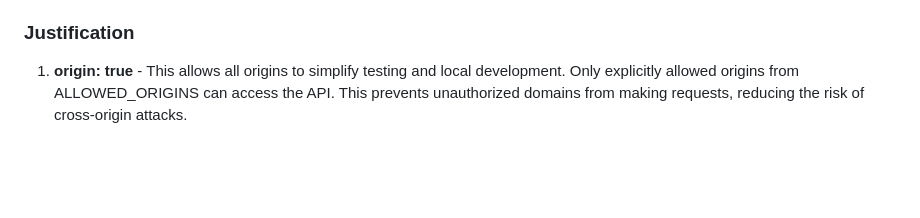
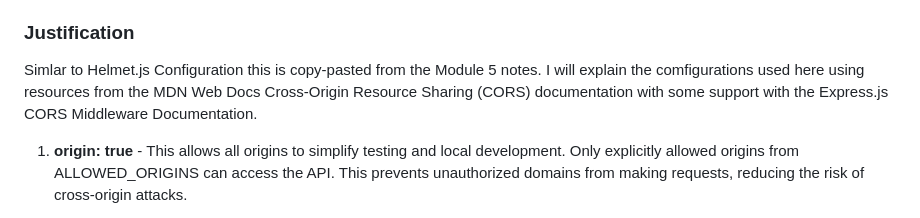
Before and after one commit to IvanBanal/COMP-3018-Module-3-5-Assignment, a Markdown page: SECURITY.md, the part around the change. Rendered like a GitHub page; blank space fills up the shorter version.

Commit message:
Adding personal note to Justification for CORS Configuration.

```diff
--- a/SECURITY.md
+++ b/SECURITY.md
@@ -65,6 +65,10 @@ cors({
 
 ### Justification
 
+Simlar to Helmet.js Configuration this is copy-pasted from the Module 5 notes. I will explain the comfigurations used
+here using resources from the MDN Web Docs Cross-Origin Resource Sharing (CORS) documentation with some support
+with the Express.js CORS Middleware Documentation.
+
 1. **origin: true** - This allows all origins to simplify testing and local development. Only explicitly allowed
 origins from ALLOWED_ORIGINS can access the API. This prevents unauthorized domains from making requests, reducing
 the risk of cross-origin attacks.
```
